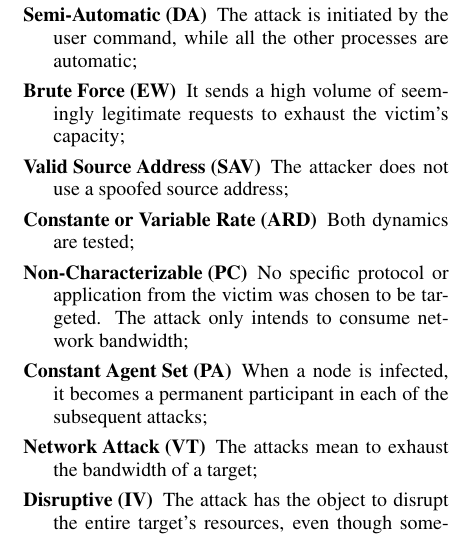
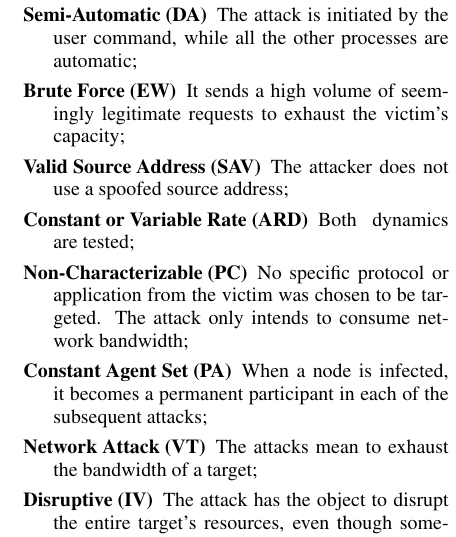
Before and after one commit to curtis-ita/DDoS, a LaTeX document (DDOS.tex): part of one column of page 3 of 7, cut so that both start at the same text. Compiled offline with pdfLaTeX.

Commit message:
DDOS.tex grammar line 154

```diff
--- a/DDOS.tex
+++ b/DDOS.tex
@@ -151,7 +151,7 @@ According to this classification, our proposed methodology has the following cha
 	\item[Semi-Automatic (DA)] The attack is initiated by the user command, while all the other processes are automatic;
 	\item[Brute Force (EW)] It sends a high volume of seemingly legitimate requests to exhaust the victim's capacity;
 	\item[Valid Source Address (SAV)] The attacker does not use a spoofed source address;
-	\item[Constante or Variable Rate (ARD)] Both dynamics are tested;
+	\item[Constant or Variable Rate (ARD)] Both dynamics are tested;
 	\item[Non-Characterizable (PC)] No specific protocol or application from the victim was chosen to be targeted. The attack only intends to consume network bandwidth;
 	\item[Constant Agent Set (PA)] When a node is infected, it becomes a permanent participant in each of the subsequent attacks;
 	\item[Network Attack (VT)] The attacks mean to exhaust the bandwidth of a target;
```
